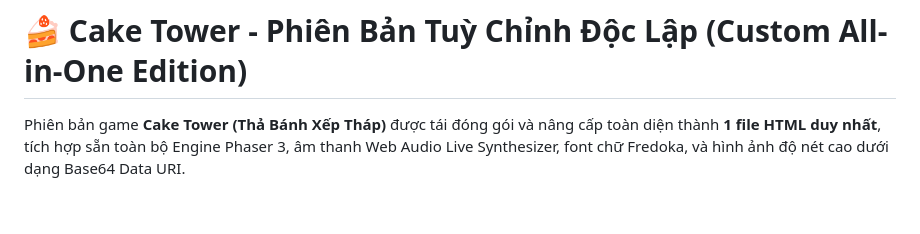
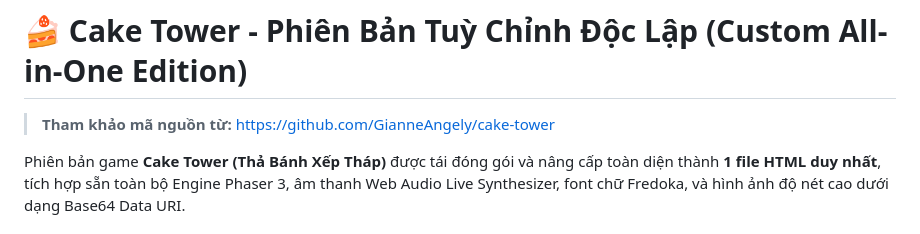
Before and after one commit to Proplasma/CakeTowerSimulationMultiOption, a Markdown page: README.md, the part around one of its changes. Drawn GitHub-style; blank space fills up the shorter version.

Commit message:
docs: thêm ghi chú tham khảo mã nguồn gốc và chuẩn hoá danh sách bánh trong README

```diff
--- a/README.md
+++ b/README.md
@@ -1,4 +1,6 @@
 # 🍰 Cake Tower - Phiên Bản Tuỳ Chỉnh Độc Lập (Custom All-in-One Edition)
+
+> **Tham khảo mã nguồn từ:** [https://github.com/GianneAngely/cake-tower](https://github.com/GianneAngely/cake-tower)
 
 Phiên bản game **Cake Tower (Thả Bánh Xếp Tháp)** được tái đóng gói và nâng cấp toàn diện thành **1 file HTML duy nhất**, tích hợp sẵn toàn bộ Engine Phaser 3, âm thanh Web Audio Live Synthesizer, font chữ Fredoka, và hình ảnh độ nét cao dưới dạng Base64 Data URI.
 
```
Also changed, not shown: other parts of README.md (+8 -8 lines).
